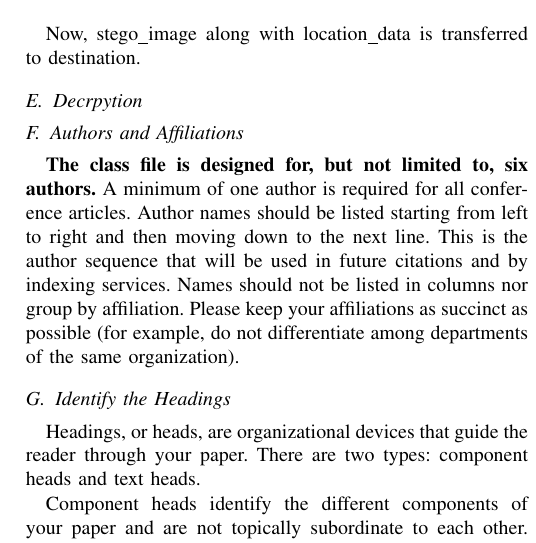
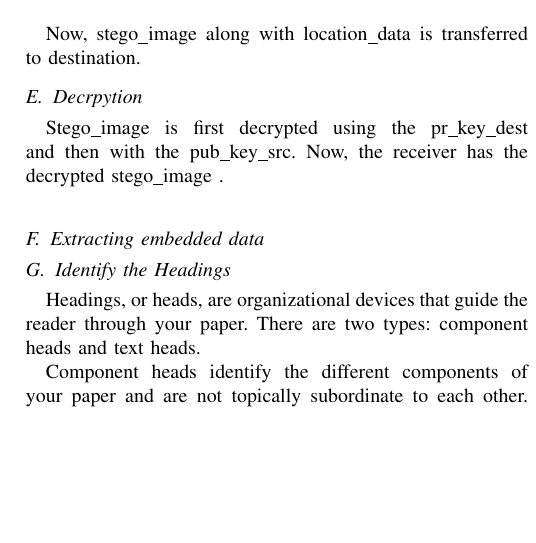
Before and after one commit to katari15045/Temp, a LaTeX paper (tcom/conference_071817.tex): part of one column of page 2 of 3, cut so that both start at the same text, the shorter picture padded with empty space. Compiled offline with pdfLaTeX.

Commit message:
tcom : report_latex Decryption is done

```diff
--- a/tcom/conference_071817.tex
+++ b/tcom/conference_071817.tex
@@ -106,16 +106,11 @@ Similarly, location\_data is encrypted.\\
 Now, stego\_image along with location\_data is transferred to destination.
 
 \subsection{Decrpytion}
+Stego\_image is first decrypted using the pr\_key\_dest and then with the pub\_key\_src.
+Now, the receiver has the decrypted stego\_image .\\
 
+\subsection{Extracting embedded data}
 
-\subsection{Authors and Affiliations}
-\textbf{The class file is designed for, but not limited to, six authors.} A
-minimum of one author is required for all conference articles. Author names
-should be listed starting from left to right and then moving down to the
-next line. This is the author sequence that will be used in future citations
-and by indexing services. Names should not be listed in columns nor group by
-affiliation. Please keep your affiliations as succinct as possible (for
-example, do not differentiate among departments of the same organization).
 
 \subsection{Identify the Headings}
 Headings, or heads, are organizational devices that guide the reader through
```
